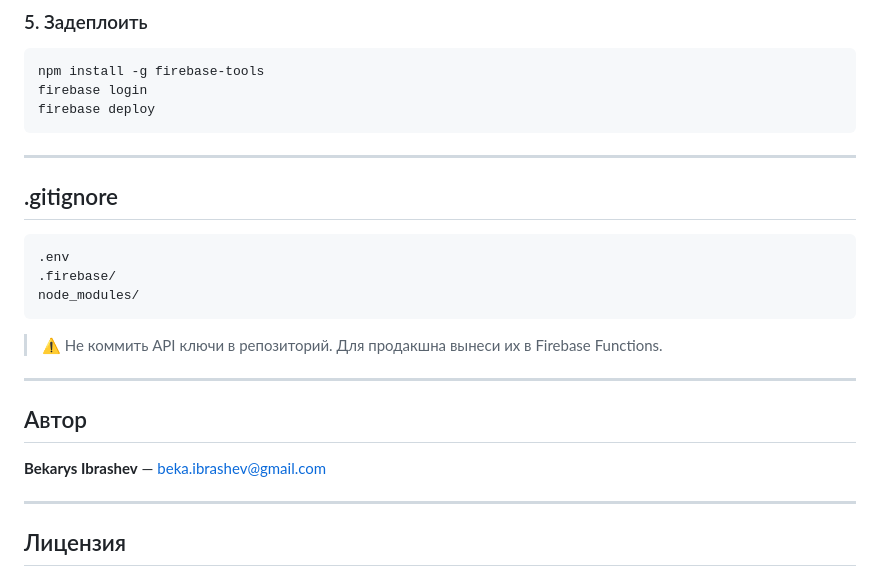
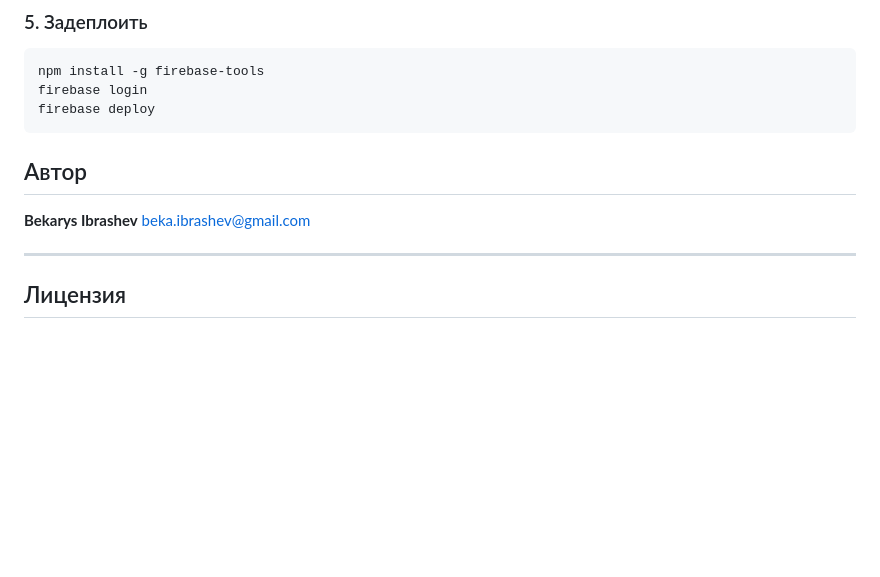
Before and after one commit to bekarysibrashev/UY---AI, a Markdown page: README.md, the part around one of its changes. Rendered like a GitHub page; blank space fills up the shorter version.

````diff
--- a/README.md
+++ b/README.md
@@ -125,23 +125,9 @@ firebase login
 firebase deploy
 ```
 
----
-
-## .gitignore
-
-```
-.env
-.firebase/
-node_modules/
-```
-
-> ⚠️ Не коммить API ключи в репозиторий. Для продакшна вынеси их в Firebase Functions.
-
----
-
 ## Автор
 
-**Bekarys Ibrashev** — [beka.ibrashev@gmail.com](mailto:beka.ibrashev@gmail.com)
+**Bekarys Ibrashev** [beka.ibrashev@gmail.com](mailto:beka.ibrashev@gmail.com)
 
 ---
 
````
Also changed, not shown: other parts of README.md (+16 -16 lines).
